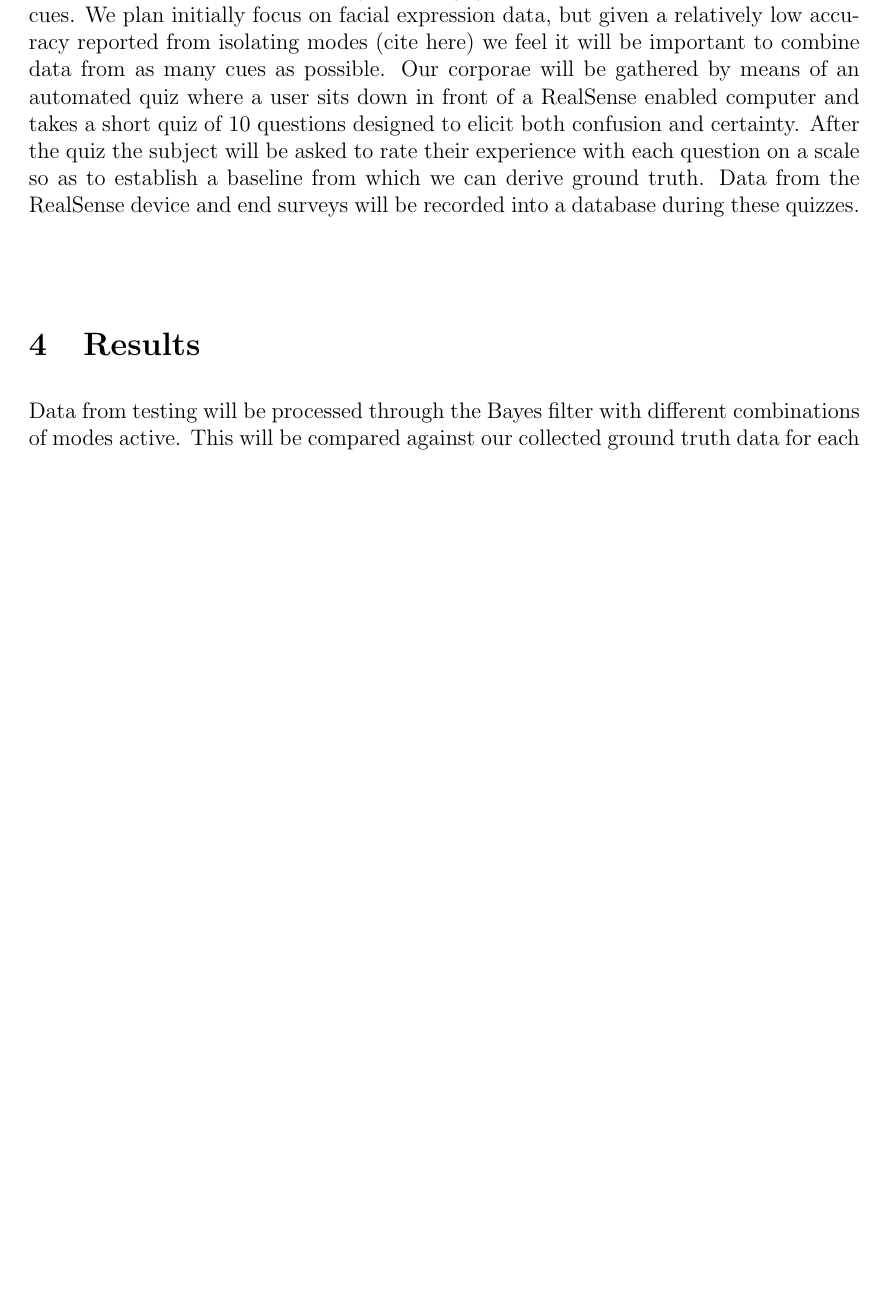
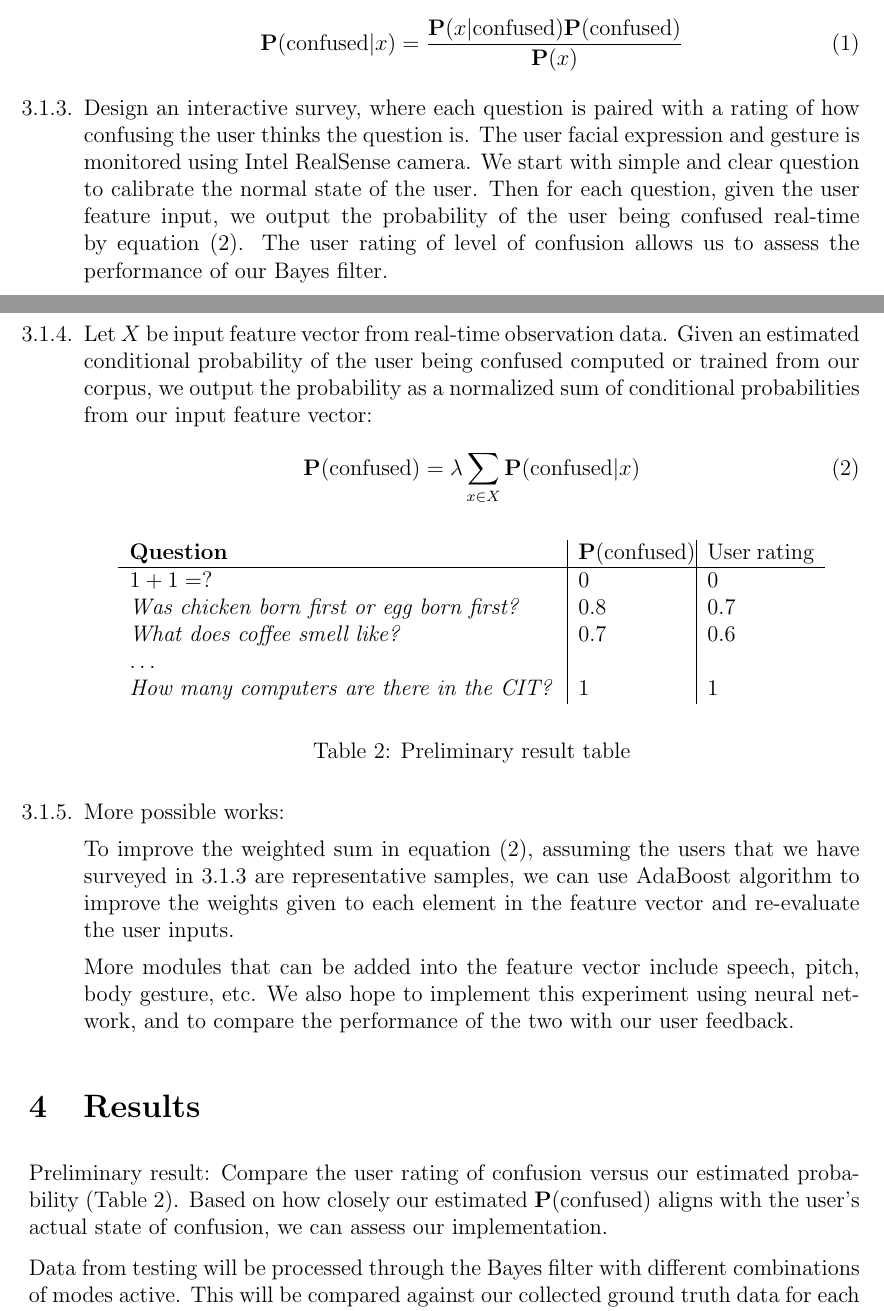
Before and after one commit to Evangielis/CS2951KProjectProposal, a LaTeX document (final_proj.tex): part of page 2 of 3 before the commit and two parts of pages 2 and 3 of 5 after it, the two joined at a grey line, cut at the place of the change, the shorter picture padded with empty space. Compiled offline with pdfLaTeX.

Commit message:
Methodology added in detail
nhou's update week2

```diff
--- a/final_proj.tex
+++ b/final_proj.tex
@@ -8,6 +8,7 @@
 \usepackage{mathrsfs}
 \usepackage[margin=3cm]{geometry}
 \usepackage{courier}
+\usepackage{hyperref}
 
 \setlength{\parindent}{0.0in}
 \setlength{\parskip}{0.1in}
@@ -34,4 +35,3 @@ Reliably determining user affect is an open problem in HCI and part of a field c
 
 \section{Methodology}
 %\subsection{How to solve the problem?}
-We plan to formulate the problem at the highest level as a multimodal Bayes filter which returns a distribution on $P(confused | U)$ where $U$ is an evidence set of affective cues.  We plan initially focus on facial expression data, but given a relatively low accuracy reported from isolating modes (cite here) we feel it will be important to combine data from as many cues as possible.  Our corporae will be gathered by means of an automated quiz where a user sits down in front of a RealSense enabled computer and takes a short quiz of 10 questions designed to elicit both confusion and certainty.  After the quiz the subject will be asked to rate their experience with each question on a scale so as to establish a baseline from which we can derive ground truth.  Data from the RealSense device and end surveys will be recorded into a database during these quizzes.\\ \\
@@ -38,5 +70,38 @@ We plan to formulate the problem at the highest level as a multimodal Bayes filt
+\href{https://www.google.com/search?q=confused+gif&espv=2&biw=1121&bih=674&source=lnms&tbm=isch&sa=X&ei=NFn3VICgFYrEggSVxoKAAw&ved=0CAYQ_AUoAQ#tbm=isch&q=confusion+gif&revid=762198808}{online collection} of animated pictures displaying confusion. [TODO: more detailed math] We compute the conditional probability of being confused given each element $x$ using the Bayes' Rule:
+\begin{align}
+\mathbf{P}(\text{confused}|x) = \frac{\mathbf{P}(x|\text{confused})\mathbf{P}(\text{confused})}{\mathbf{P}(x)}
+\end{align}
+
+\item[3.1.3.]  Design an interactive survey, where each question is paired with a rating of how confusing the user thinks the question is. The user facial expression and gesture is monitored using Intel RealSense camera. We start with simple and clear question to calibrate the normal state of the user. Then for each question, given the user feature input, we output the probability of the user being confused real-time by equation (2). The user rating of level of confusion allows us to assess the performance of our Bayes filter.
+
+\item[3.1.4.]  Let $X$ be input feature vector from real-time observation data. Given an estimated conditional probability of the user being confused computed or trained from our corpus, we output the probability as a normalized sum of conditional probabilities from our input feature vector:
+\begin{align}
+\mathbf{P}(\text{confused}) = \lambda \sum_{x \in X} \mathbf{P}(\text{confused}|x)
+\end{align}
+
+\begin{center}
+\begin{tabular}{ p{8cm} | p{2cm} | p{2cm}}
+\bf{Question} & $\mathbf{P}(\text{confused})$ & User rating \\ \hline
+$1+1=?$ & 0 & 0\\
+\emph{Was chicken born first or egg born first?} & 0.8 & 0.7\\
+\emph{What does coffee smell like?} & 0.7 & 0.6\\
+$\ldots$ & &\\
+\emph{How many computers are there in the CIT?} & 1 & 1\\
+\end{tabular}
+\\\vspace{7 mm} Table 2: Preliminary result table
+\end{center}
+
+
+\item[3.1.5.]  More possible works:
+
+To improve the weighted sum in equation (2), assuming the users that we have surveyed in 3.1.3 are representative samples, we can use AdaBoost algorithm to improve the weights given to each element in the feature vector and re-evaluate the user inputs.
+
+More modules that can be added into the feature vector include speech, pitch, body gesture, etc. We also hope to implement this experiment using neural network, and to compare the performance of the two with our user feedback.
+\end{itemize}
 
 \section{Results}
+Preliminary result: Compare the user rating of confusion versus our estimated probability (Table 2). Based on how closely our estimated $\mathbf{P}(\text{confused})$ aligns with the user's actual state of confusion, we can assess our implementation.
+
 Data from testing will be processed through the Bayes filter with different combinations of modes active.  This will be compared against our collected ground truth data for each subject as a way of determining accuracy of the results.
 
 (table here)
```
Also changed, not shown: final_proj.tex (38 more changed lines).
